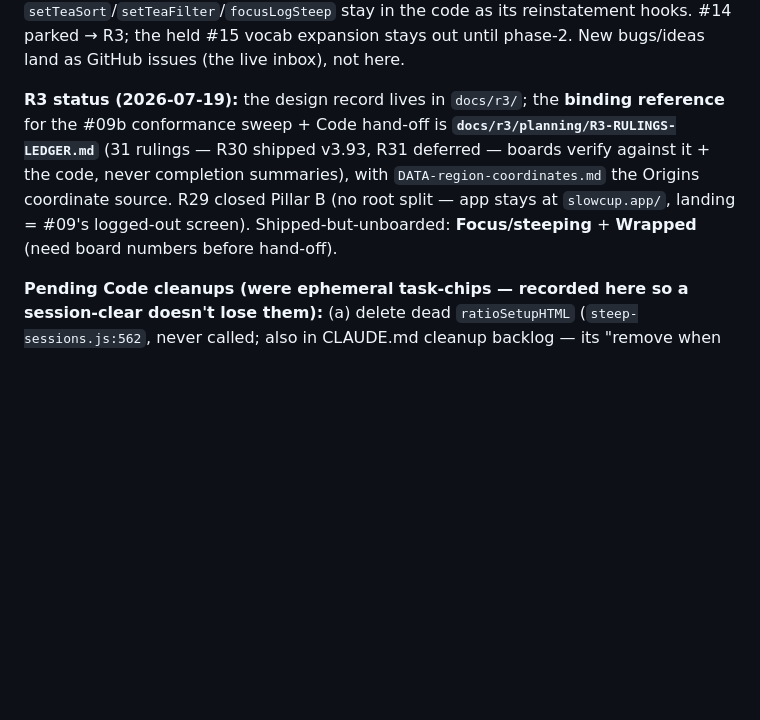
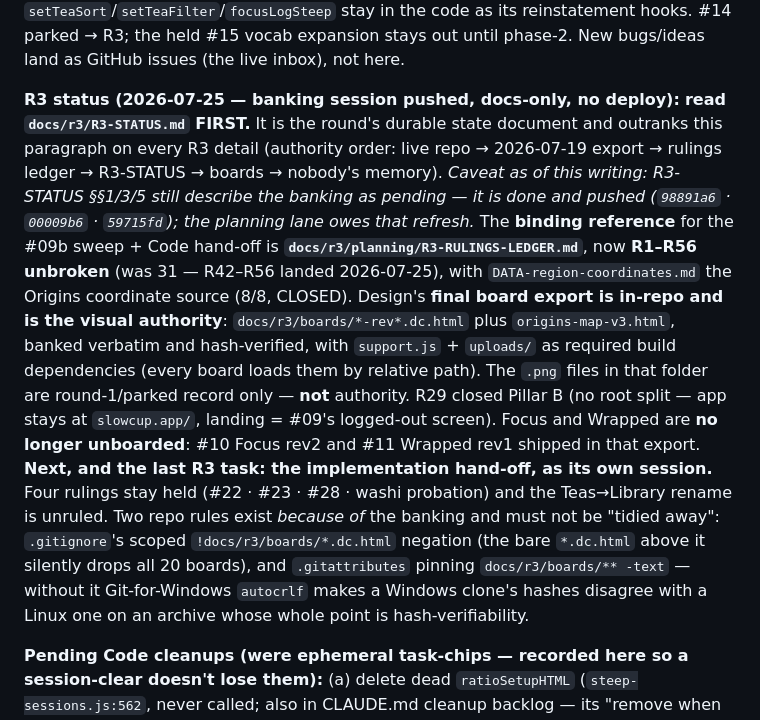
Before and after one commit to Tosinik/steep-tea-log, a Markdown page: STATE.md, the part around the change. Rendered like a GitHub page; blank space fills up the shorter version.

Commit message:
docs — STATE.md catches up to the R3 banking
The R3 paragraph was stamped 2026-07-19 and had drifted: "31 rulings" (now R1-R56 unbroken), no
mention of docs/r3/R3-STATUS.md, and Focus + Wrapped still listed as shipped-but-unboarded when
#10 rev2 and #11 rev1 shipped in the banked export.

Now points at R3-STATUS.md as the first read and records that the final board export is in-repo
and is the visual authority, with support.js + uploads/ as build dependencies and the PNGs as
round-1 record only. Flags that R3-STATUS's own SS1/3/5 still read as pending — the planning lane
owes that refresh; noted rather than edited, since that document is theirs to author.

Also records why .gitignore's scoped negation and .gitattributes exist, so a future tidy-up does
not remove the two rules the hash-verified archive depends on.

Co-Authored-By: Claude <noreply@anthropic.com>

```diff
--- a/STATE.md
+++ b/STATE.md
@@ -122,12 +122,26 @@ library); `setTeaSort`/`setTeaFilter`/`focusLogSteep` stay in the code as its re
 parked → R3; the held #15 vocab expansion stays out until phase-2. New bugs/ideas land as GitHub issues
 (the live inbox), not here.
 
-**R3 status (2026-07-19):** the design record lives in `docs/r3/`; the **binding reference** for the #09b
-conformance sweep + Code hand-off is **`docs/r3/planning/R3-RULINGS-LEDGER.md`** (31 rulings — R30 shipped
-v3.93, R31 deferred — boards verify against it + the code, never completion summaries), with
-`DATA-region-coordinates.md` the Origins coordinate
-source. R29 closed Pillar B (no root split — app stays at `slowcup.app/`, landing = #09's logged-out screen).
-Shipped-but-unboarded: **Focus/steeping** + **Wrapped** (need board numbers before hand-off).
+**R3 status (2026-07-25 — banking session pushed, docs-only, no deploy):** **read
+`docs/r3/R3-STATUS.md` FIRST.** It is the round's durable state document and outranks this paragraph on
+every R3 detail (authority order: live repo → 2026-07-19 export → rulings ledger → R3-STATUS → boards →
+nobody's memory). *Caveat as of this writing: R3-STATUS §§1/3/5 still describe the banking as pending —
+it is done and pushed (`98891a6` · `00009b6` · `59715fd`); the planning lane owes that refresh.*
+The **binding reference** for the #09b sweep + Code hand-off is
+**`docs/r3/planning/R3-RULINGS-LEDGER.md`**, now **R1–R56 unbroken** (was 31 — R42–R56 landed 2026-07-25),
+with `DATA-region-coordinates.md` the Origins coordinate source (8/8, CLOSED).
+Design's **final board export is in-repo and is the visual authority**: `docs/r3/boards/*-rev*.dc.html`
+plus `origins-map-v3.html`, banked verbatim and hash-verified, with `support.js` + `uploads/` as required
+build dependencies (every board loads them by relative path). The `.png` files in that folder are
+round-1/parked record only — **not** authority. R29 closed Pillar B (no root split — app stays at
+`slowcup.app/`, landing = #09's logged-out screen). Focus and Wrapped are **no longer unboarded**: #10
+Focus rev2 and #11 Wrapped rev1 shipped in that export.
+**Next, and the last R3 task: the implementation hand-off, as its own session.** Four rulings stay held
+(#22 · #23 · #28 · washi probation) and the Teas→Library rename is unruled.
+Two repo rules exist *because of* the banking and must not be "tidied away": `.gitignore`'s scoped
+`!docs/r3/boards/*.dc.html` negation (the bare `*.dc.html` above it silently drops all 20 boards), and
+`.gitattributes` pinning `docs/r3/boards/** -text` — without it Git-for-Windows `autocrlf` makes a Windows
+clone's hashes disagree with a Linux one on an archive whose whole point is hash-verifiability.
 
 **Pending Code cleanups (were ephemeral task-chips — recorded here so a session-clear doesn't lose them):**
 (a) delete dead `ratioSetupHTML` (`steep-sessions.js:562`, never called; also in CLAUDE.md cleanup backlog —
```
